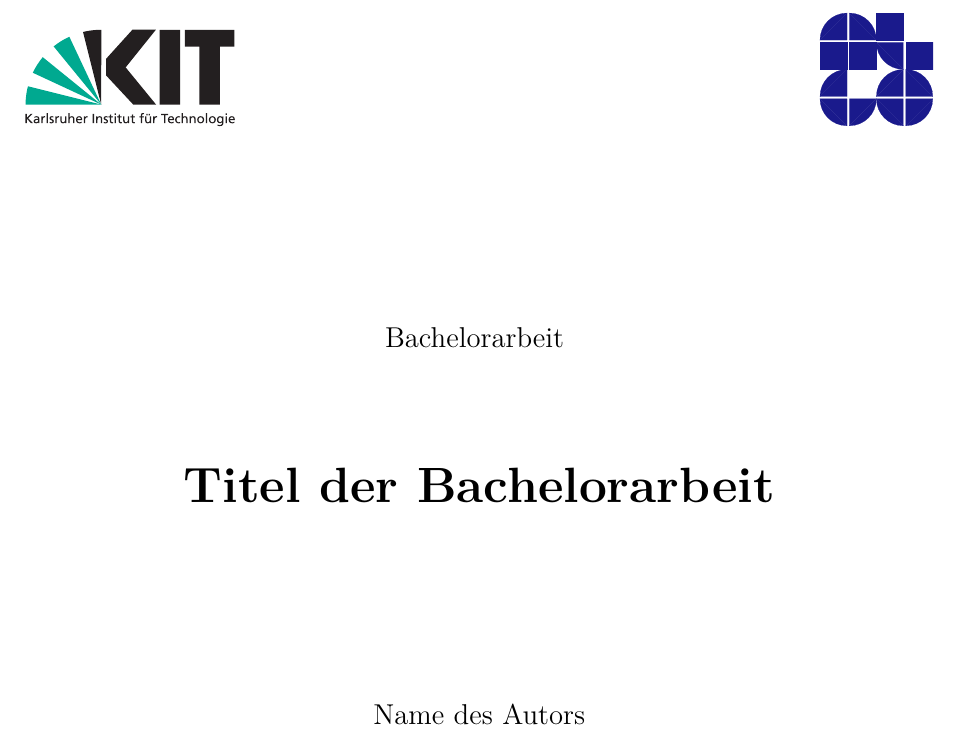
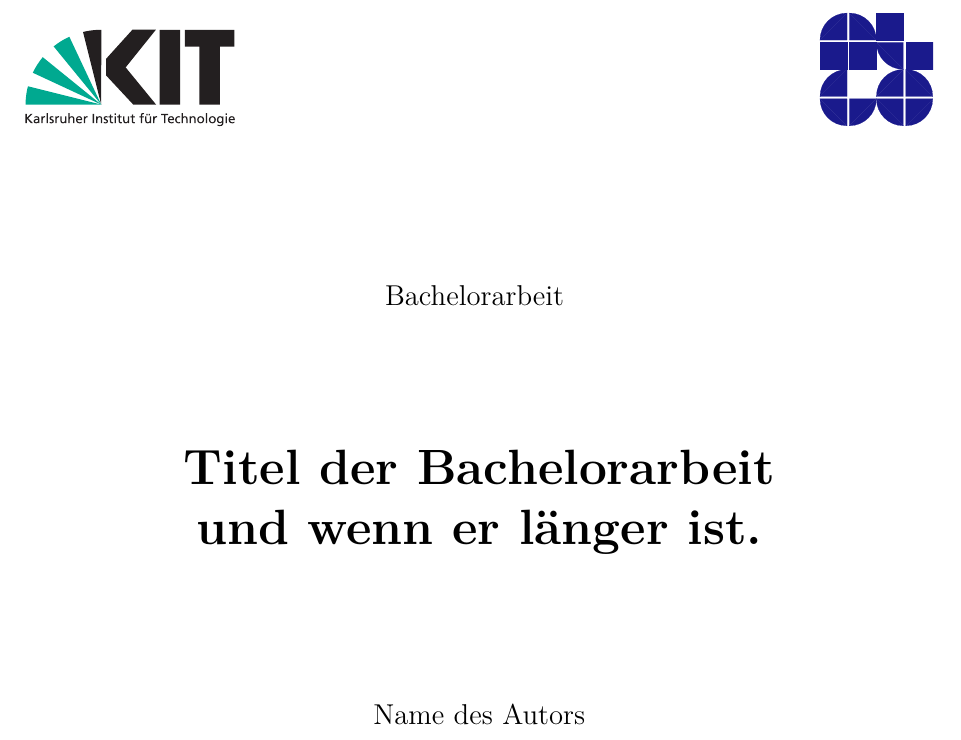
Before and after one commit to bingmann/bachelorarbeit-vorlage, a LaTeX paper (bachelorarbeit.tex): part of page 1 of 14, cut so that both start at the same text. The pictures show the PDF file bachelorarbeit.pdf that the author committed with the source.

Commit message:
Seitenköpfe und Zeilenabstand bei langen Titeln repariert.

```diff
--- a/bachelorarbeit.tex
+++ b/bachelorarbeit.tex
@@ -129,8 +129,9 @@
     Bachelorarbeit
     \vspace*{2cm}
 
-    {\bf\huge Titel der Bachelorarbeit}
+    {\bf\huge Titel der Bachelorarbeit \\ und wenn er länger ist. \par}
     % Siehe auch oben die Felder pdftitle={}
+    % mit \par am Ende stimmt der Zeilenabstand
 
     \vfill
 
@@ -230,6 +231,9 @@ Lorem ipsum dolor sit amet, consectetuer adipiscing elit. Aenean commodo ligula
 %%%%%%%%%%%%%%%%%%%%%%%%%%%%%%%%%%%%%%%%%%%%%%%%%%%%%%%%%%%%%%%%%%%%%%
 
 \pagestyle{normal}
+% markiere sections im Seitenkopf links und subsections rechts
+\renewcommand\sectionmark[1]{\markboth{\MakeUppercase{#1}}{\MakeUppercase{#1}}}
+\renewcommand\subsectionmark[1]{\markright{\MakeUppercase{#1}}}
 
 % Inhaltsverzeichnis
 \tableofcontents
```
Also changed, not shown: bachelorarbeit.pdf.
